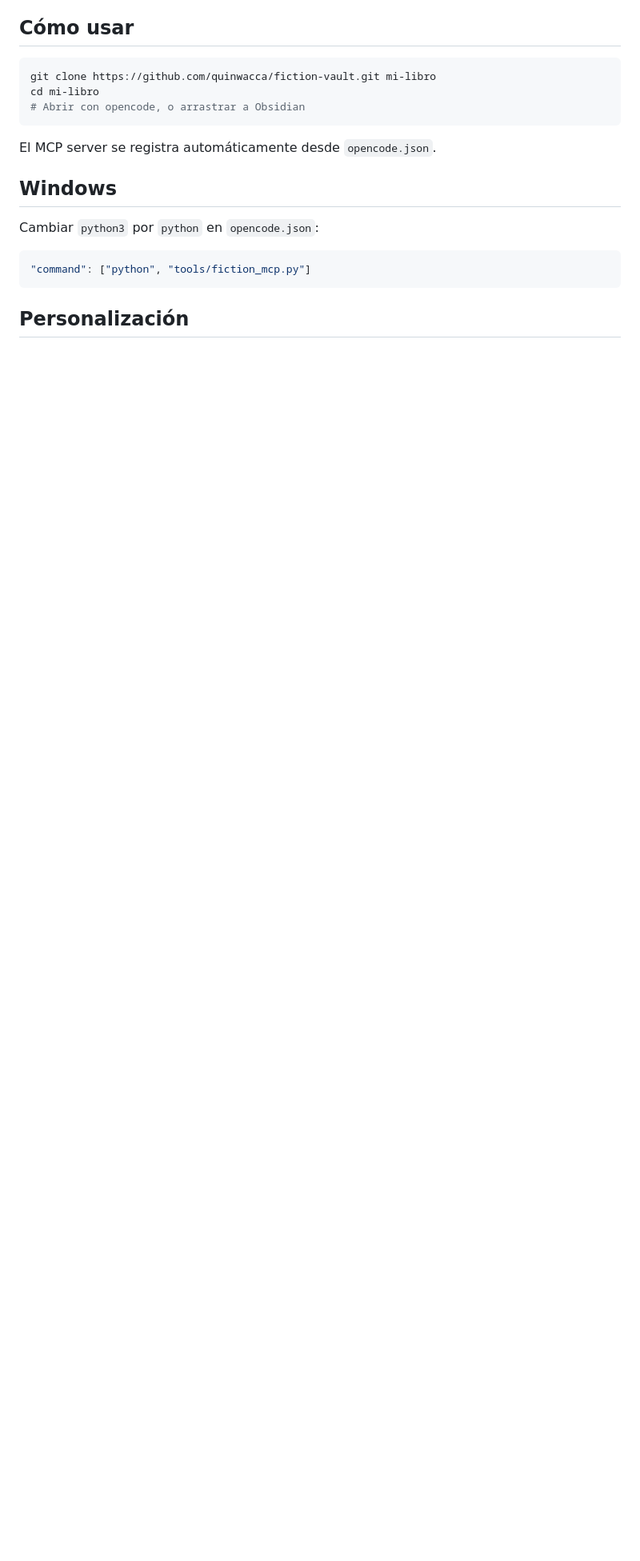
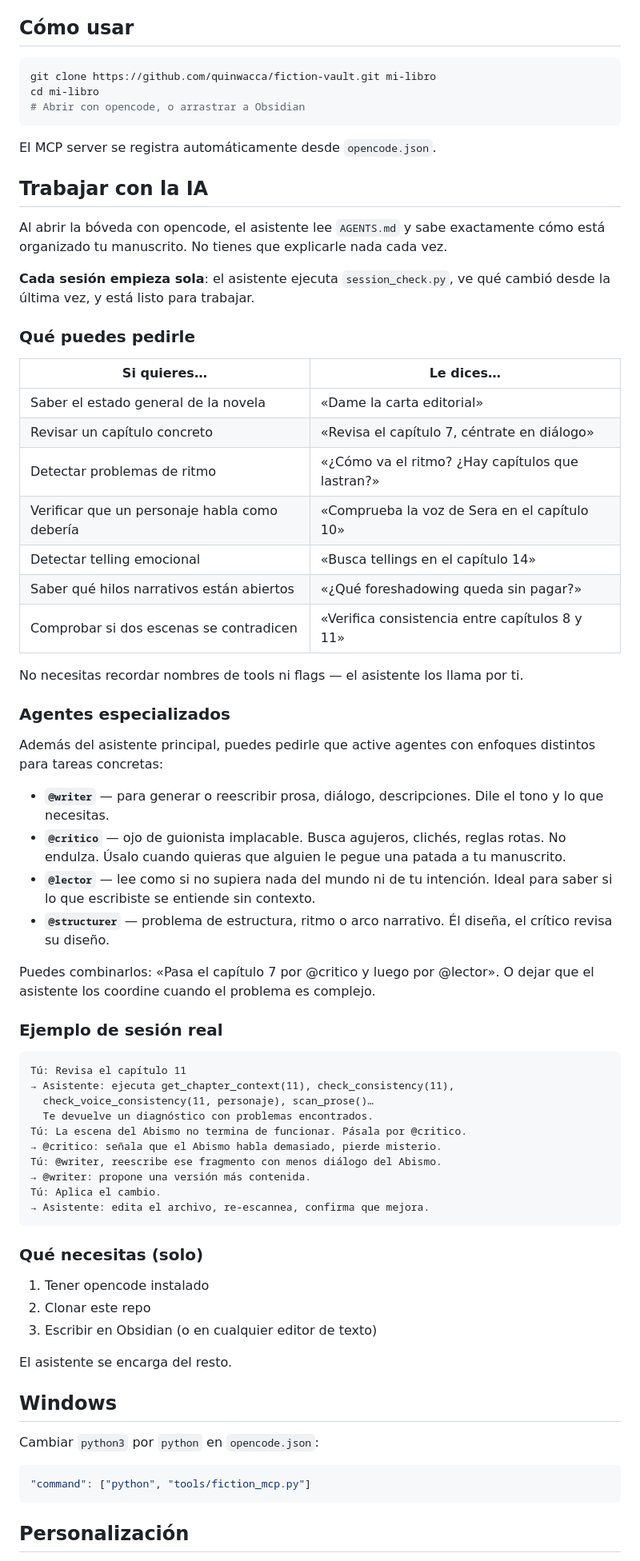
Before and after one commit to JavierGarciaCortes/fiction-vault, a Markdown page: README.md, the part around the change. Shown at 80% size. Drawn GitHub-style; blank space fills up the shorter version.

Commit message:
docs: sección práctica de integración con IA (agentes, ejemplos, tabla de usos)

````diff
--- a/README.md
+++ b/README.md
@@ -25,6 +25,60 @@ cd mi-libro
 ```
 
 El MCP server se registra automáticamente desde `opencode.json`.
+
+## Trabajar con la IA
+
+Al abrir la bóveda con opencode, el asistente lee `AGENTS.md` y sabe exactamente cómo está organizado tu manuscrito. No tienes que explicarle nada cada vez.
+
+**Cada sesión empieza sola**: el asistente ejecuta `session_check.py`, ve qué cambió desde la última vez, y está listo para trabajar.
+
+### Qué puedes pedirle
+
+| Si quieres… | Le dices… |
+|---|---|
+| Saber el estado general de la novela | «Dame la carta editorial» |
+| Revisar un capítulo concreto | «Revisa el capítulo 7, céntrate en diálogo» |
+| Detectar problemas de ritmo | «¿Cómo va el ritmo? ¿Hay capítulos que lastran?» |
+| Verificar que un personaje habla como debería | «Comprueba la voz de Sera en el capítulo 10» |
+| Detectar telling emocional | «Busca tellings en el capítulo 14» |
+| Saber qué hilos narrativos están abiertos | «¿Qué foreshadowing queda sin pagar?» |
+| Comprobar si dos escenas se contradicen | «Verifica consistencia entre capítulos 8 y 11» |
+
+No necesitas recordar nombres de tools ni flags — el asistente los llama por ti.
+
+### Agentes especializados
+
+Además del asistente principal, puedes pedirle que active agentes con enfoques distintos para tareas concretas:
+
+- **`@writer`** — para generar o reescribir prosa, diálogo, descripciones. Dile el tono y lo que necesitas.
+- **`@critico`** — ojo de guionista implacable. Busca agujeros, clichés, reglas rotas. No endulza. Úsalo cuando quieras que alguien le pegue una patada a tu manuscrito.
+- **`@lector`** — lee como si no supiera nada del mundo ni de tu intención. Ideal para saber si lo que escribiste se entiende sin contexto.
+- **`@structurer`** — problema de estructura, ritmo o arco narrativo. Él diseña, el crítico revisa su diseño.
+
+Puedes combinarlos: «Pasa el capítulo 7 por @critico y luego por @lector». O dejar que el asistente los coordine cuando el problema es complejo.
+
+### Ejemplo de sesión real
+
+```
+Tú: Revisa el capítulo 11
+→ Asistente: ejecuta get_chapter_context(11), check_consistency(11),
+  check_voice_consistency(11, personaje), scan_prose()…
+  Te devuelve un diagnóstico con problemas encontrados.
+Tú: La escena del Abismo no termina de funcionar. Pásala por @critico.
+→ @critico: señala que el Abismo habla demasiado, pierde misterio.
+Tú: @writer, reescribe ese fragmento con menos diálogo del Abismo.
+→ @writer: propone una versión más contenida.
+Tú: Aplica el cambio.
+→ Asistente: edita el archivo, re-escannea, confirma que mejora.
+```
+
+### Qué necesitas (solo)
+
+1. Tener opencode instalado
+2. Clonar este repo
+3. Escribir en Obsidian (o en cualquier editor de texto)
+
+El asistente se encarga del resto.
 
 ## Windows
 
````
